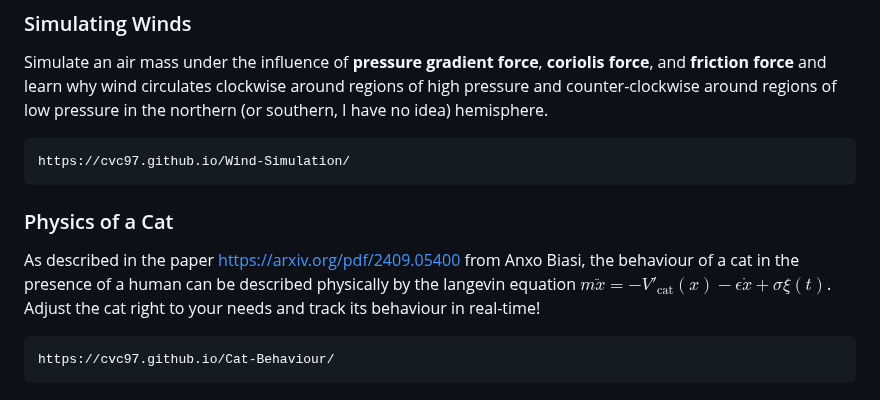
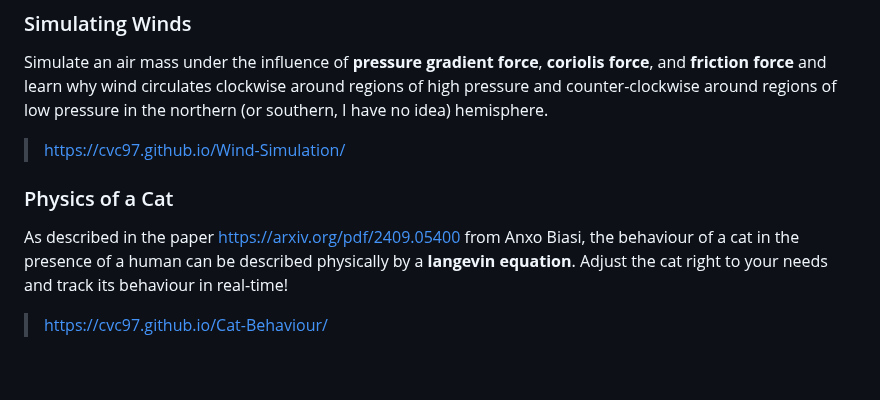
Before and after one commit to CVC97/Physics-Education-Animations, a Markdown page: index.md, the part around one of its changes. Drawn GitHub-style.

Commit message:
Frontpage: Links now clickable.

```diff
--- a/index.md
+++ b/index.md
@@ -304,14 +303,13 @@ Feel free to visit my ``HTML``/``JavaScript`` simulations and enjoy the interact
 
 Simulate an air mass under the influence of **pressure gradient force**, **coriolis force**, and **friction force** and learn
 why wind circulates clockwise around regions of high pressure and counter-clockwise around regions of low pressure in the northern (or southern, I have no idea) hemisphere.
-~~~
-https://cvc97.github.io/Wind-Simulation/
-~~~
+
+> https://cvc97.github.io/Wind-Simulation/
+
 
 ### Physics of a Cat
 
-As described in the paper https://arxiv.org/pdf/2409.05400 from Anxo Biasi, the behaviour of a cat in the presence of a human can be described physically by the
-langevin equation $m\ddot{x}=-V'_\mathrm{cat}(x)-\epsilon\dot{x}+\sigma\xi(t)$. Adjust the cat right to your needs and track its behaviour in real-time!
-~~~
-https://cvc97.github.io/Cat-Behaviour/
-~~~
+As described in the paper https://arxiv.org/pdf/2409.05400 from Anxo Biasi, the behaviour of a cat in the presence of a human can be described physically by a
+**langevin equation**. Adjust the cat right to your needs and track its behaviour in real-time!
+
+> https://cvc97.github.io/Cat-Behaviour/
```
Also changed, not shown: other parts of index.md (+5 -6 lines).
